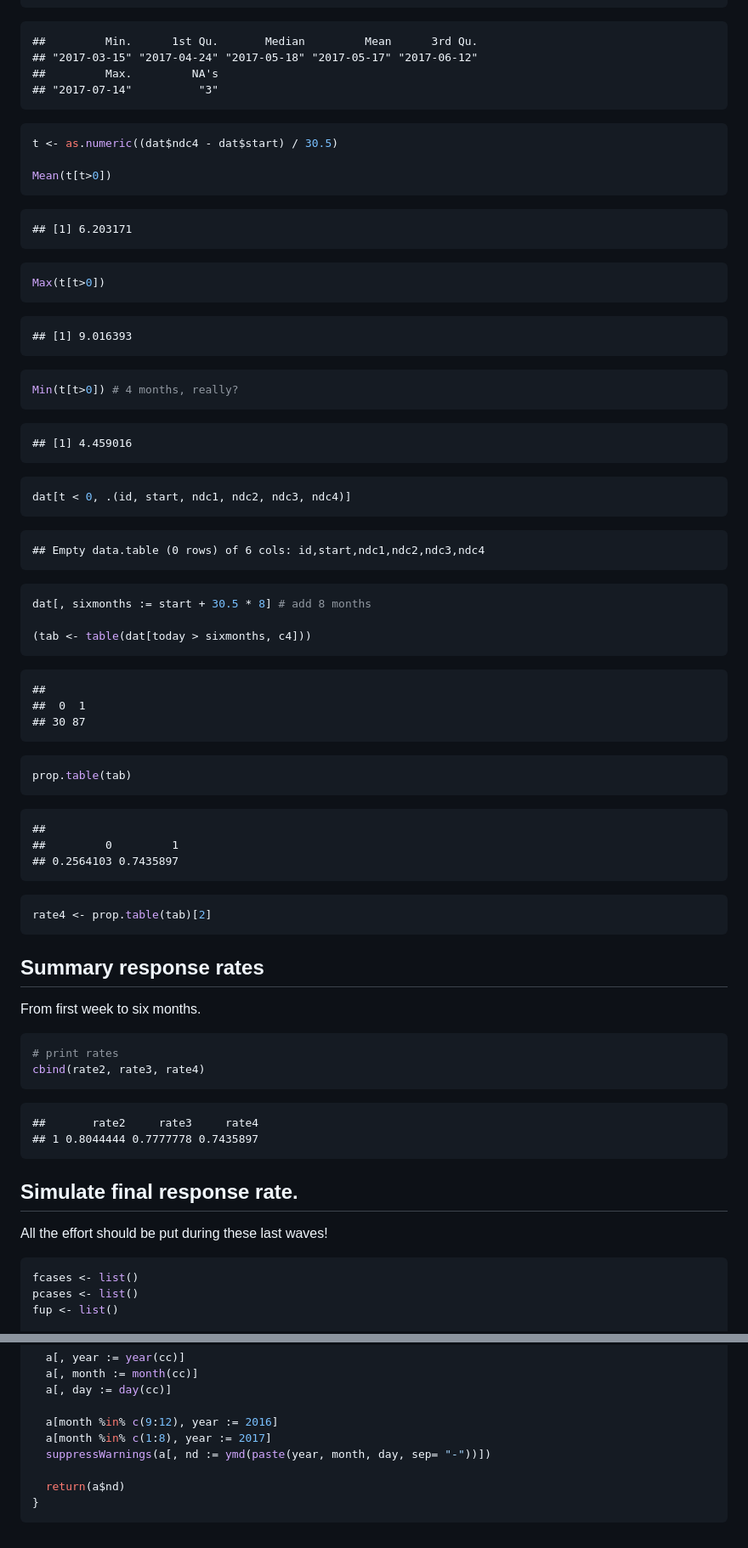
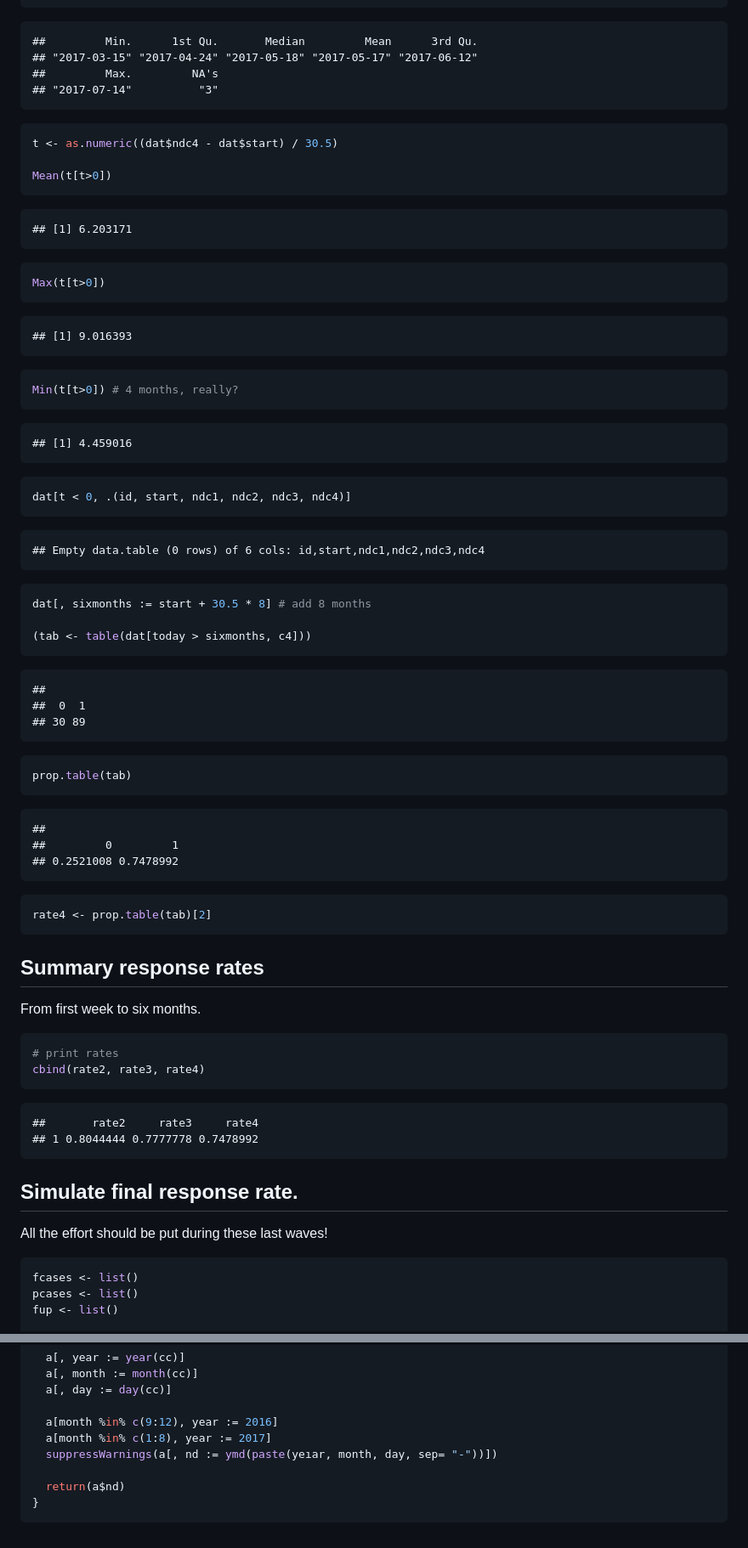
Before and after one commit to sdaza/reentry-chile, a Markdown page: reports/attrition.md, 2 parts joined by grey strips. Shown at 85% size. GitHub-like rendering.

````diff
--- a/reports/attrition.md
+++ b/reports/attrition.md
@@ -342,78 +411,96 @@ dat[ndc4 == "3017-04-24 ", ndc4 := as.Date("2017-04-24 ")]
 summary(dat[c4 == 1, ndc4])
 ```
 
-    ##         Min.      1st Qu.       Median         Mean      3rd Qu.
-    ## "2017-03-15" "2017-04-24" "2017-05-18" "2017-05-17" "2017-06-12"
-    ##         Max.         NA's
-    ## "2017-07-14"          "3"
+```
+##         Min.      1st Qu.       Median         Mean      3rd Qu.
+## "2017-03-15" "2017-04-24" "2017-05-18" "2017-05-17" "2017-06-12"
+##         Max.         NA's
+## "2017-07-14"          "3"
+```
 
-``` r
+
+```r
 t <- as.numeric((dat$ndc4 - dat$start) / 30.5)
 
 Mean(t[t>0])
 ```
 
-    ## [1] 6.203171
+```
+## [1] 6.203171
+```
 
-``` r
+```r
 Max(t[t>0])
 ```
 
-    ## [1] 9.016393
+```
+## [1] 9.016393
+```
 
-``` r
+```r
 Min(t[t>0]) # 4 months, really?
 ```
 
-    ## [1] 4.459016
+```
+## [1] 4.459016
+```
 
-``` r
+```r
 dat[t < 0, .(id, start, ndc1, ndc2, ndc3, ndc4)]
 ```
 
-    ## Empty data.table (0 rows) of 6 cols: id,start,ndc1,ndc2,ndc3,ndc4
+```
+## Empty data.table (0 rows) of 6 cols: id,start,ndc1,ndc2,ndc3,ndc4
+```
 
-``` r
+```r
 dat[, sixmonths := start + 30.5 * 8] # add 8 months
 
 (tab <- table(dat[today > sixmonths, c4]))
 ```
 
-    ##
-    ##  0  1
-    ## 30 87
+```
+##
+##  0  1
+## 30 89
+```
 
-``` r
+```r
 prop.table(tab)
 ```
 
-    ##
-    ##         0         1
-    ## 0.2564103 0.7435897
+```
+##
+##         0         1
+## 0.2521008 0.7478992
+```
 
-``` r
+```r
 rate4 <- prop.table(tab)[2]
 ```
 
-Summary response rates
-----------------------
+
+## Summary response rates
 
 From first week to six months.
 
-``` r
+
+```r
 # print rates
 cbind(rate2, rate3, rate4)
 ```
 
-    ##       rate2     rate3     rate4
-    ## 1 0.8044444 0.7777778 0.7435897
+```
+##       rate2     rate3     rate4
+## 1 0.8044444 0.7777778 0.7478992
+```
 
-Simulate final response rate.
------------------------------
+## Simulate final response rate.
 
 All the effort should be put during these last waves!
 
-``` r
+
+```r
 fcases <- list()
 pcases <- list()
 fup <- list()
@@ -491,7 +586,7 @@ cleanDates <- function(text) {
 
   a[month %in% c(9:12), year := 2016]
   a[month %in% c(1:8), year := 2017]
-  suppressWarnings(a[, nd := ymd(paste(year, month, day, sep= "-"))])
+  suppressWarnings(a[, nd := ymd(paste(yeıar, month, day, sep= "-"))])
 
   return(a$nd)
 }
````
Also changed, not shown: other parts of reports/attrition.md (+217 -140 lines), reports/predicting_attrition.md (added, +233 -0 lines), reports/plots/attrition-unnamed-chunk-4-1.png, 2 other files.
